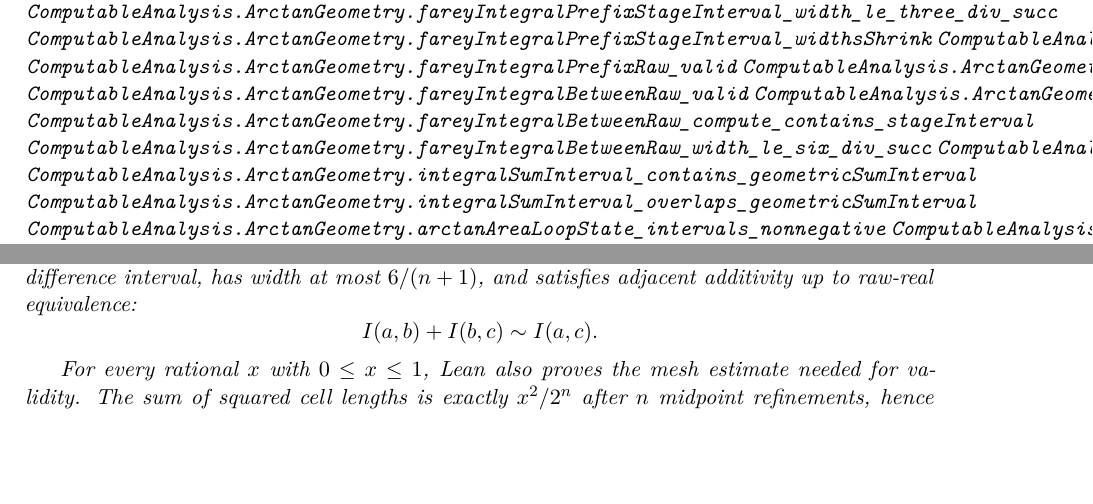
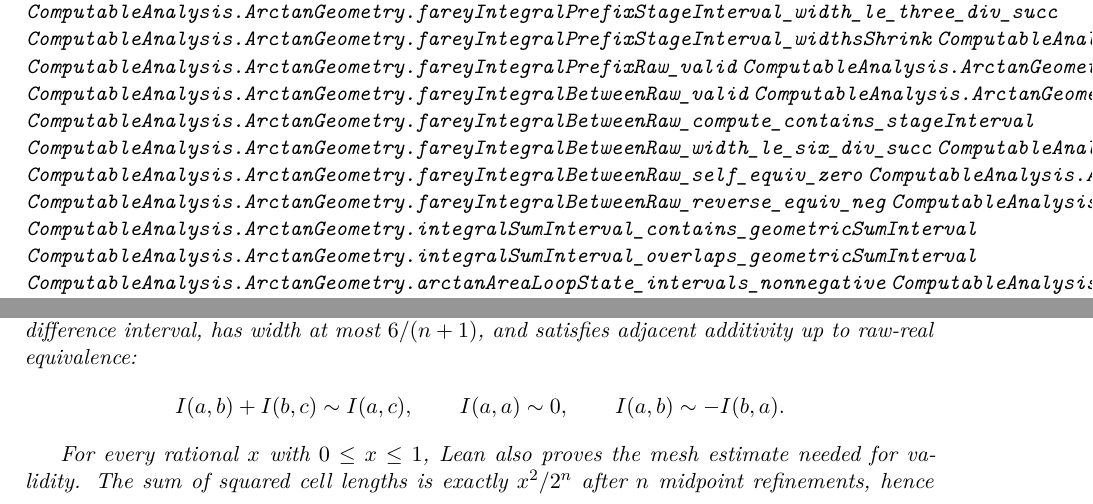
Before and after one commit to liuyao12/computable-analysis, a LaTeX thesis (blueprint/src/web.tex, which reads blueprint/src/03-integrals.tex): two parts of pages 35 and 36 of 63, joined at a grey line, cut so that both start at the same text, the shorter picture padded with empty space. Compiled offline with pdfLaTeX.

Commit message:
Prove Farey interval orientation laws

```diff
--- a/blueprint/src/03-integrals.tex
+++ b/blueprint/src/03-integrals.tex
@@ -240,6 +240,10 @@
 \lean{ComputableAnalysis.ArctanGeometry.fareyIntegralBetweenRaw_compute_contains_stageInterval}
 \lean{ComputableAnalysis.ArctanGeometry.fareyIntegralBetweenRaw_width_le_six_div_succ}
 \lean{ComputableAnalysis.ArctanGeometry.fareyIntegralBetweenRaw_additive}
+\lean{ComputableAnalysis.ArctanGeometry.fareyIntegralBetweenRaw_self_equiv_zero}
+\lean{ComputableAnalysis.ArctanGeometry.fareyIntegralBetweenRaw_reverse_compute}
+\lean{ComputableAnalysis.ArctanGeometry.fareyIntegralBetweenRaw_reverse_equiv_neg}
+\lean{ComputableAnalysis.ArctanGeometry.fareyIntegralBetweenRaw_add_reverse_equiv_zero}
 \lean{ComputableAnalysis.ArctanGeometry.integralSumInterval_contains_geometricSumInterval}
 \lean{ComputableAnalysis.ArctanGeometry.integralSumInterval_overlaps_geometricSumInterval}
 \lean{ComputableAnalysis.ArctanGeometry.arctanAreaLoopState_intervals_nonnegative}
@@ -364,7 +368,9 @@
 same-stage prefix-difference interval, has width at most \(6/(n+1)\), and
 satisfies adjacent additivity up to raw-real equivalence:
 \[
-  I(a,b)+I(b,c)\sim I(a,c).
+  I(a,b)+I(b,c)\sim I(a,c),\qquad
+  I(a,a)\sim0,\qquad
+  I(a,b)\sim -I(b,a).
 \]
 
 For every rational \(x\) with \(0\le x\le 1\), Lean also proves the mesh
```
Also changed, not shown: 2 other files.
